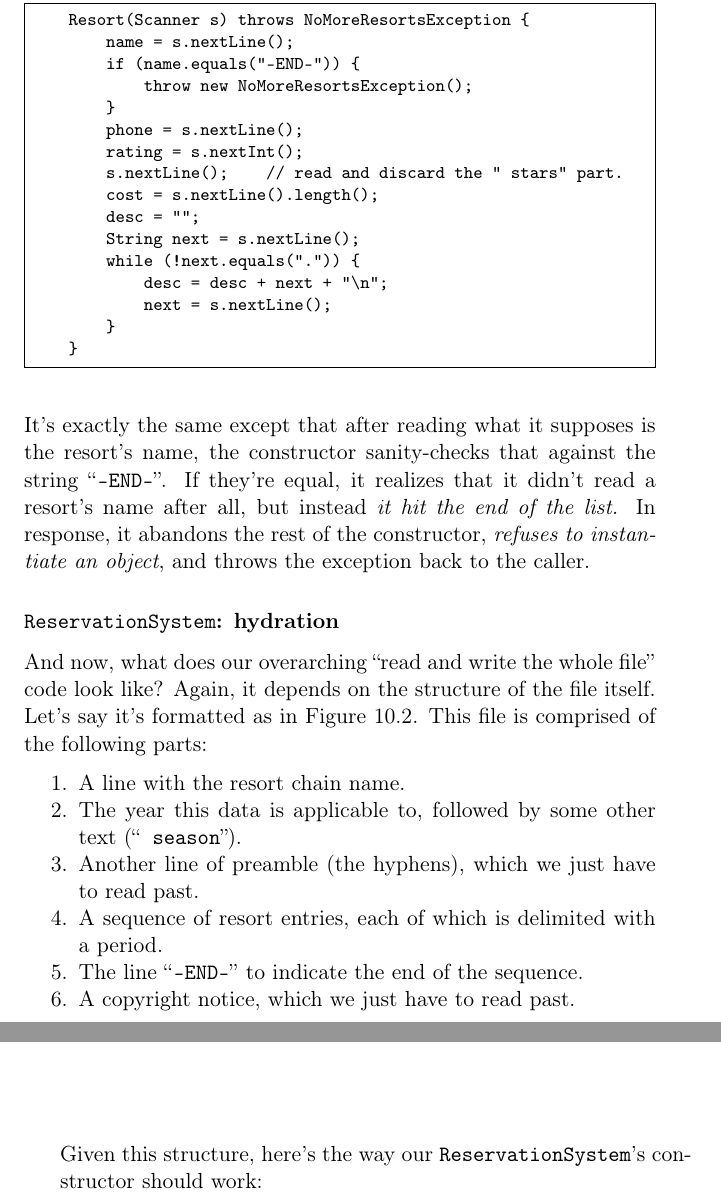
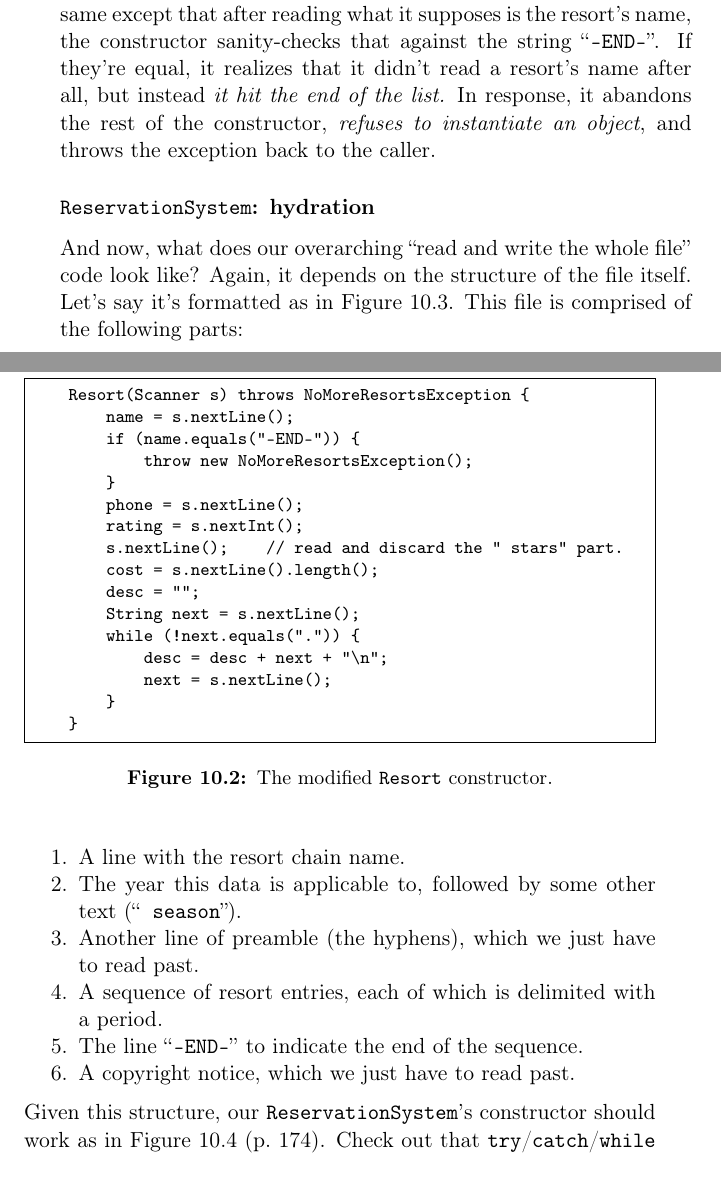
Before and after one commit to divilian/blueprints, a LaTeX thesis (blue.tex, which reads persistence.tex): two parts of pages 176 and 177 of 335 before the commit and two parts of pages 175 and 176 of 335 after it, joined at a grey line, cut so that both start at the same text. Compiled offline with pdfLaTeX.

Commit message:
Typeset ch.10 for printed book.

```diff
--- a/persistence.tex
+++ b/persistence.tex
@@ -388,8 +388,17 @@ the resorts list, our file will contain a line with these five characters:
 ``\texttt{-END-}''. When we hit this, we'll know there are no more resorts to be
 hydrated.
 
-Here's the modified \texttt{Resort} constructor:
+Figure~\ref{fig:modifiedResort} has the modified \texttt{Resort} constructor.
+It's exactly the same except that after reading what it supposes is the
+resort's name, the constructor sanity-checks that against the string
+``\texttt{--END-}''. If they're equal, it realizes that it didn't read a
+resort's name after all, but instead \textit{it hit the end of the list.} In
+response, it abandons the rest of the constructor, \textit{refuses to
+instantiate an object}, and throws the exception back to the caller.
 
+
+\begin{figure}[ht]
+\centering
 \begin{Verbatim}[fontsize=\footnotesize,samepage=true,frame=single]
     Resort(Scanner s) throws NoMoreResortsException {
         name = s.nextLine();
@@ -408,13 +417,9 @@ Here's the modified \texttt{Resort} constructor:
         }
     }
 \end{Verbatim}
-
-It's exactly the same except that after reading what it supposes is the
-resort's name, the constructor sanity-checks that against the string
-``\texttt{--END-}''. If they're equal, it realizes that it didn't read a
-resort's name after all, but instead \textit{it hit the end of the list.} In
-response, it abandons the rest of the constructor, \textit{refuses to
-instantiate an object}, and throws the exception back to the caller.
+\caption{The modified \texttt{Resort} constructor.}
+\label{fig:modifiedResort}
+\end{figure}
 
 \subsubsection{\texttt{ReservationSystem}: hydration}
 
@@ -471,6 +476,9 @@ Copyright (C) 2019
 \end{figure}
 
 \index{constructor}
-Given this structure, here's the way our \texttt{ReservationSystem}'s
-constructor should work:
+\index{try/catch@\texttt{try}/\texttt{catch}}
 
+Given this structure, our \texttt{ReservationSystem}'s constructor should work
+as in Figure~\ref{fig:reservationSysClass}
+(p.~\pageref{fig:reservationSysClass}). Check out that
+\texttt{try}/\texttt{catch}/\texttt{while} loop construct very carefully. It's
@@ -477,3 +489,7 @@ constructor should work:
+again...
+
+\begin{figure}[ht]
+\centering
 \begin{Verbatim}[fontsize=\footnotesize,samepage=true,frame=single]
 public class ReservationSystem {
     private int year;
```
Also changed, not shown: persistence.tex (25 more changed lines). Lines whose indentation alone changed are shown as unchanged.
